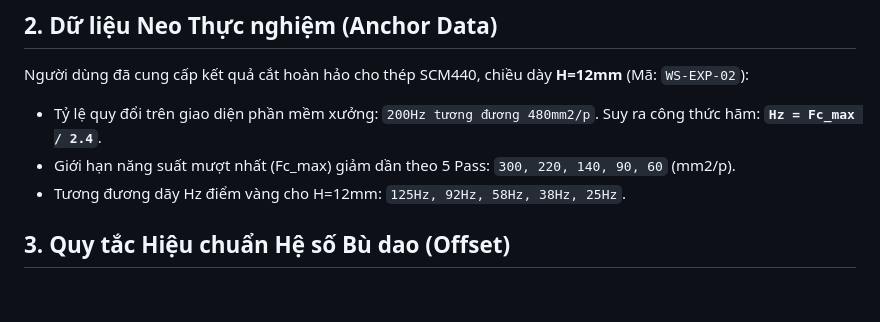
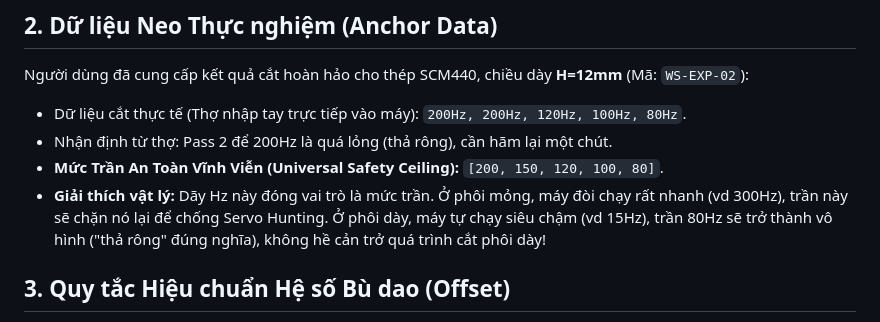
Before and after one commit to ptphuong0312-dotcom/autocut-edm-expert, a Markdown page: docs/WORKSHOP_CALIBRATION.md, the part around the change. Drawn GitHub-style; blank space fills up the shorter version.

Commit message:
docs: update calibration with universal safety ceiling logic

```diff
--- a/docs/WORKSHOP_CALIBRATION.md
+++ b/docs/WORKSHOP_CALIBRATION.md
@@ -10,9 +10,10 @@ Tài liệu này ghi lại toàn bộ các nguyên tắc vật lý thực nghi
 
 ## 2. Dữ liệu Neo Thực nghiệm (Anchor Data)
 Người dùng đã cung cấp kết quả cắt hoàn hảo cho thép SCM440, chiều dày **H=12mm** (Mã: `WS-EXP-02`):
-*   Tỷ lệ quy đổi trên giao diện phần mềm xưởng: `200Hz tương đương 480mm2/p`. Suy ra công thức hãm: **`Hz = Fc_max / 2.4`**.
-*   Giới hạn năng suất mượt nhất (Fc_max) giảm dần theo 5 Pass: `300, 220, 140, 90, 60` (mm2/p).
-*   Tương đương dãy Hz điểm vàng cho H=12mm: `125Hz, 92Hz, 58Hz, 38Hz, 25Hz`.
+*   Dữ liệu cắt thực tế (Thợ nhập tay trực tiếp vào máy): `200Hz, 200Hz, 120Hz, 100Hz, 80Hz`.
+*   Nhận định từ thợ: Pass 2 để 200Hz là quá lỏng (thả rông), cần hãm lại một chút.
+*   **Mức Trần An Toàn Vĩnh Viễn (Universal Safety Ceiling):** `[200, 150, 120, 100, 80]`.
+*   **Giải thích vật lý:** Dãy Hz này đóng vai trò là mức trần. Ở phôi mỏng, máy đòi chạy rất nhanh (vd 300Hz), trần này sẽ chặn nó lại để chống Servo Hunting. Ở phôi dày, máy tự chạy siêu chậm (vd 15Hz), trần 80Hz sẽ trở thành vô hình ("thả rông" đúng nghĩa), không hề cản trở quá trình cắt phôi dày!
 
 ## 3. Quy tắc Hiệu chuẩn Hệ số Bù dao (Offset)
 *   **Độ rơ cơ học:** Máy thực tế rung lớn hơn lý thuyết, nhưng ở Pass 1 (Cắt thô), bù dao chuẩn hãng thường bị dư khiến chi tiết bị to (+0.012mm).
```
